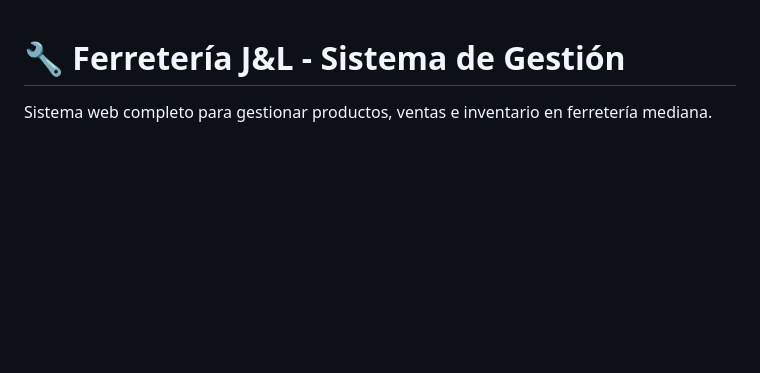
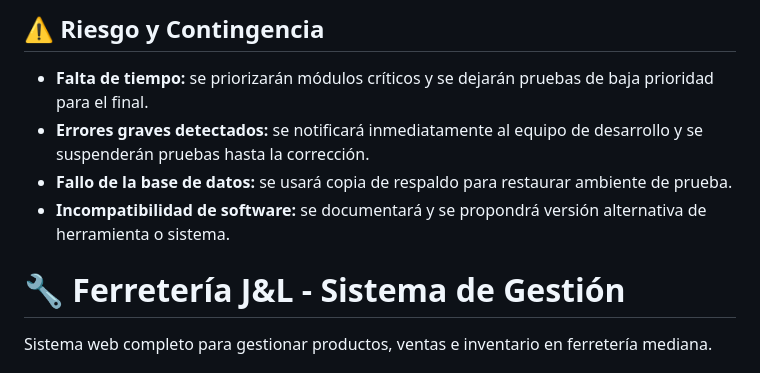
Before and after one commit to zausss/Ferreter-a-G-L, a Markdown page: README.md, the part around one of its changes. Rendered like a GitHub page; blank space fills up the shorter version.

```diff
--- a/README.md
+++ b/README.md
@@ -1,3 +1,9 @@
+## ⚠️ Riesgo y Contingencia
+
+- **Falta de tiempo:** se priorizarán módulos críticos y se dejarán pruebas de baja prioridad para el final.
+- **Errores graves detectados:** se notificará inmediatamente al equipo de desarrollo y se suspenderán pruebas hasta la corrección.
+- **Fallo de la base de datos:** se usará copia de respaldo para restaurar ambiente de prueba.
+- **Incompatibilidad de software:** se documentará y se propondrá versión alternativa de herramienta o sistema.
 # 🔧 Ferretería J&L - Sistema de Gestión
 
 Sistema web completo para gestionar productos, ventas e inventario en ferretería mediana.
```
Also changed, not shown: other parts of README.md (+0 -19 lines).
